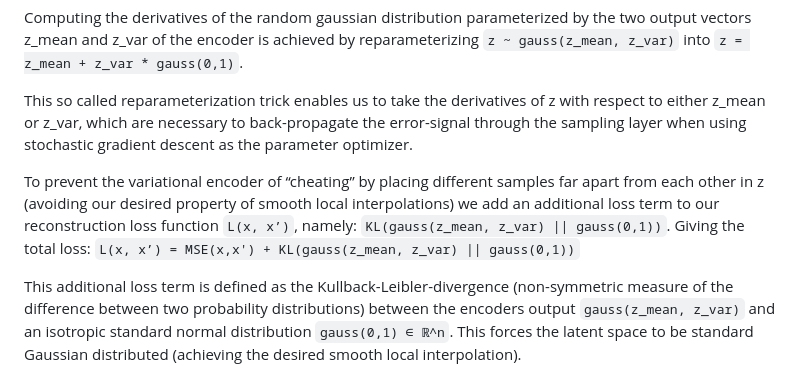
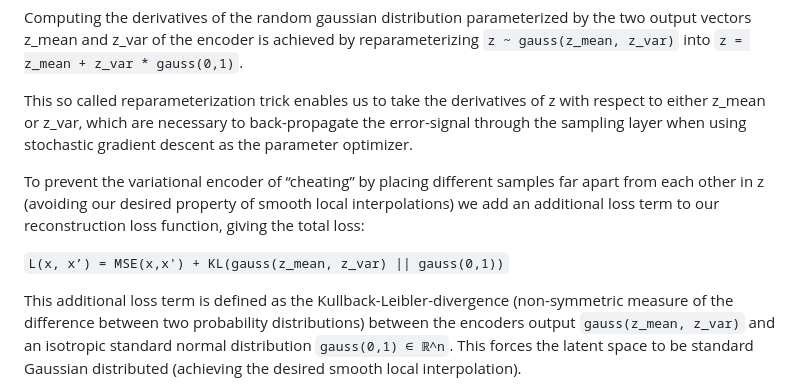
Before and after one commit to SeanPedersen/seanpedersen.github.io, a Markdown page: posts/vae.md, the part around the change. GitHub-like rendering.

Commit message:
Simplify

```diff
--- a/posts/vae.md
+++ b/posts/vae.md
@@ -23,7 +23,9 @@ Computing the derivatives of the random gaussian distribution parameterized by t
 
 This so called reparameterization trick enables us to take the derivatives of z with respect to either z_mean or z_var, which are necessary to back-propagate the error-signal through the sampling layer when using stochastic gradient descent as the parameter optimizer.
 
-To prevent the variational encoder of “cheating” by placing different samples far apart from each other in z (avoiding our desired property of smooth local interpolations) we add an additional loss term to our reconstruction loss function `L(x, x’)`, namely: `KL(gauss(z_mean, z_var) || gauss(0,1))`. Giving the total loss: `L(x, x’) = MSE(x,x') + KL(gauss(z_mean, z_var) || gauss(0,1))`
+To prevent the variational encoder of “cheating” by placing different samples far apart from each other in z (avoiding our desired property of smooth local interpolations) we add an additional loss term to our reconstruction loss function, giving the total loss:
+
+`L(x, x’) = MSE(x,x') + KL(gauss(z_mean, z_var) || gauss(0,1))`
 
 This additional loss term is defined as the Kullback-Leibler-divergence (non-symmetric measure of the difference between two probability distributions) between the encoders output `gauss(z_mean, z_var)` and an isotropic standard normal distribution `gauss(0,1) ∈ ℝ^n`. This forces the latent space to be standard Gaussian distributed (achieving the desired smooth local interpolation).
 
```
